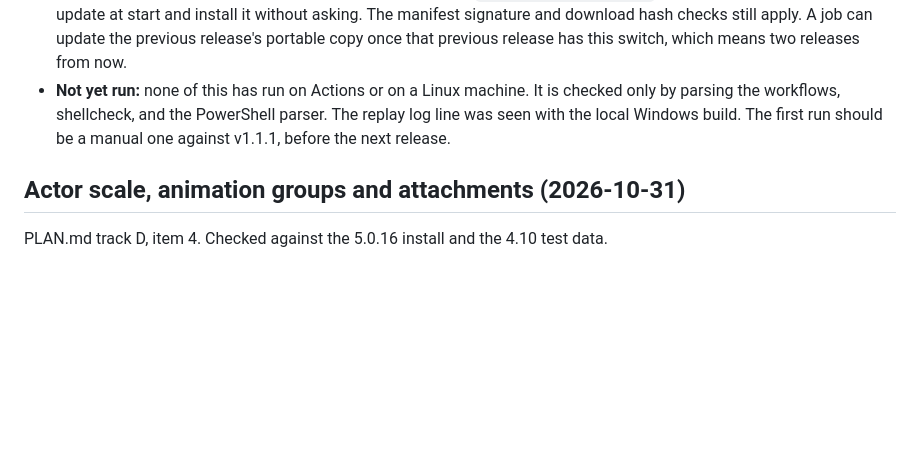
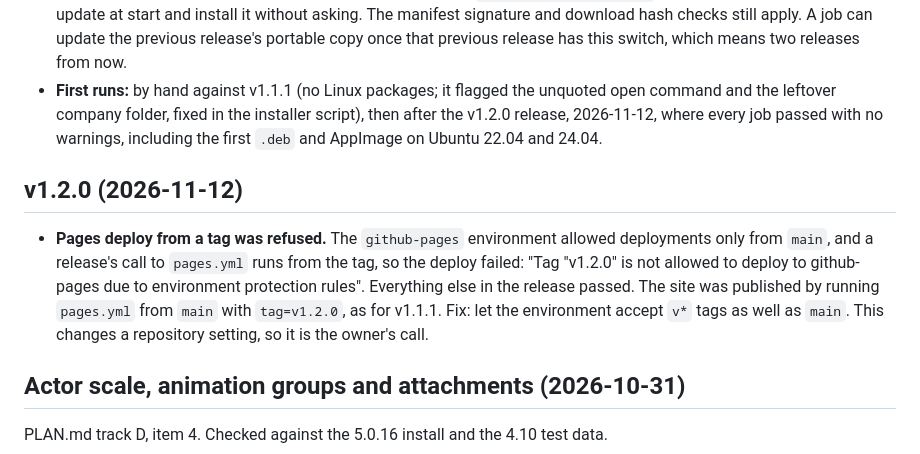
Before and after one commit to dmang-dev/ghostreel, a Markdown page: docs/DECISIONS.md, the part around the change. Drawn GitHub-style; blank space fills up the shorter version.

```diff
--- a/docs/DECISIONS.md
+++ b/docs/DECISIONS.md
@@ -418,7 +418,11 @@ PLAN.md track A, items 2 and 4.
   - **What "opens a replay" means:** the repository has no replays and may not hold any. So each job passes a file named `install check.SC2Replay` that isn't one, and requires the app's log line with the decoder's error for it. That proves the path reached the decoder through each way of opening, not that a real replay renders.
   - **Not checked:** opening from Finder (Apple events), whether the window draws, and AppImage desktop integration.
 - **Portable updates** can't be driven from outside the window: WebView2 (go-webview2 v1.0.22) ignores the environment and registry settings that would open a debugging port. So `GHOSTREEL_UPDATE_NOW=1` makes the app check for an update at start and install it without asking. The manifest signature and download hash checks still apply. A job can update the previous release's portable copy once that previous release has this switch, which means two releases from now.
-- **Not yet run:** none of this has run on Actions or on a Linux machine. It is checked only by parsing the workflows, shellcheck, and the PowerShell parser. The replay log line was seen with the local Windows build. The first run should be a manual one against v1.1.1, before the next release.
+- **First runs:** by hand against v1.1.1 (no Linux packages; it flagged the unquoted open command and the leftover company folder, fixed in the installer script), then after the v1.2.0 release, 2026-11-12, where every job passed with no warnings, including the first `.deb` and AppImage on Ubuntu 22.04 and 24.04.
+
+## v1.2.0 (2026-11-12)
+
+- **Pages deploy from a tag was refused.** The `github-pages` environment allowed deployments only from `main`, and a release's call to `pages.yml` runs from the tag, so the deploy failed: "Tag "v1.2.0" is not allowed to deploy to github-pages due to environment protection rules". Everything else in the release passed. The site was published by running `pages.yml` from `main` with `tag=v1.2.0`, as for v1.1.1. Fix: let the environment accept `v*` tags as well as `main`. This changes a repository setting, so it is the owner's call.
 
 ## Actor scale, animation groups and attachments (2026-10-31)
 
```
Also changed, not shown: PLAN.md (+3 -3 lines).
